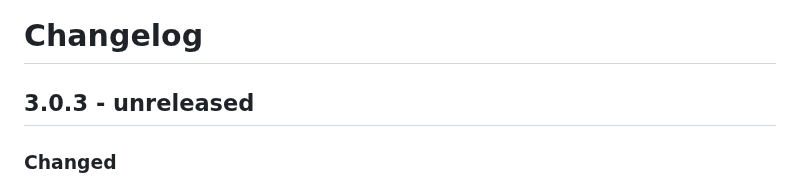
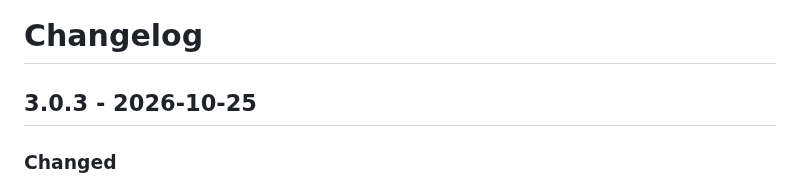
Before and after one commit to ShunL12324/c-squad, a Markdown page: CHANGELOG.md, the part around the change. Drawn GitHub-style.

Commit message:
Release 3.0.3
Co-Authored-By: Claude Opus 5.5 (1M context) <noreply@anthropic.com>

```diff
--- a/CHANGELOG.md
+++ b/CHANGELOG.md
@@ -1,6 +1,6 @@
 # Changelog
 
-## 3.0.3 - unreleased
+## 3.0.3 - 2026-10-25
 
 ### Changed
 
```
